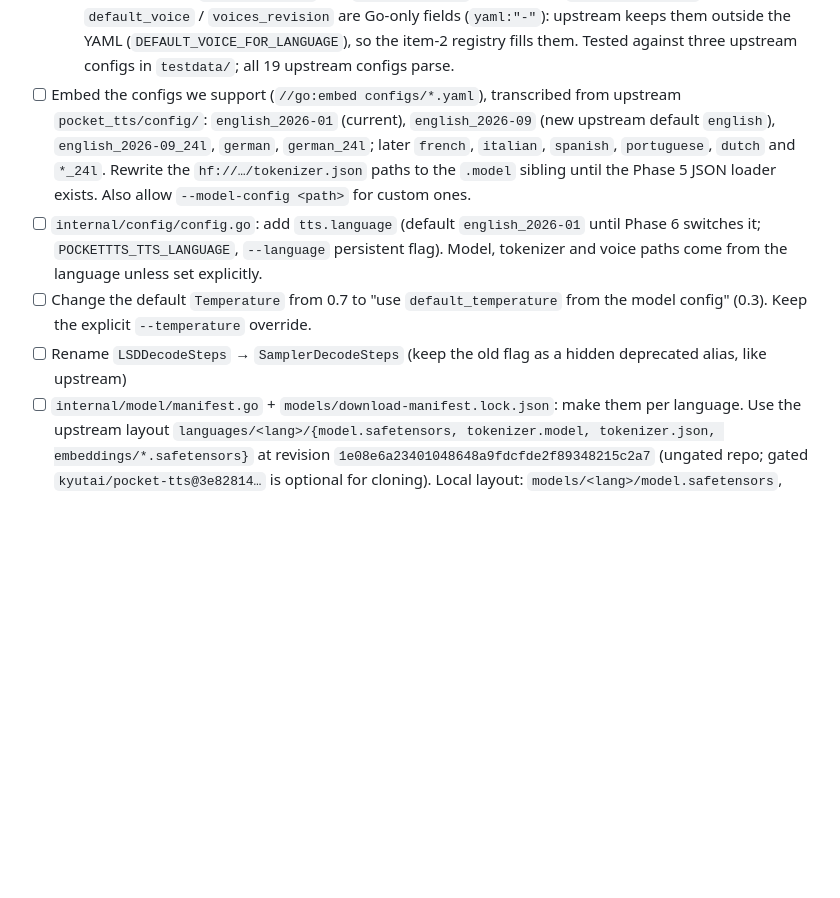
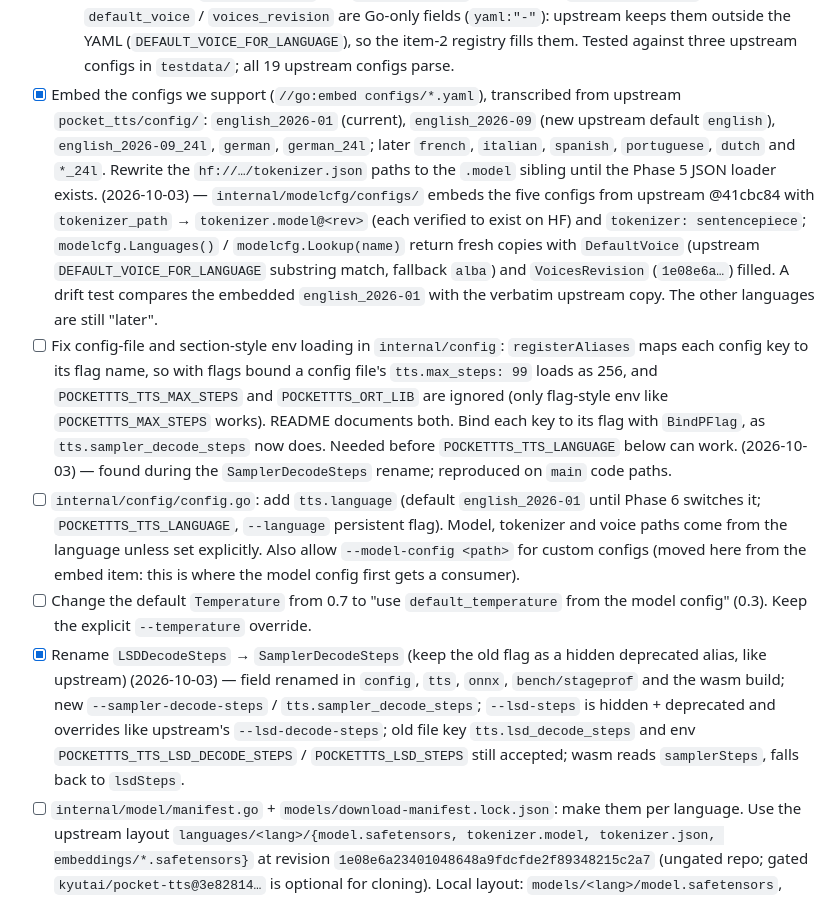
Before and after one commit to CWBudde/go-pocket-tts, a Markdown page: PLAN.md, the part around the change. GitHub-like rendering; blank space fills up the shorter version.

Commit message:
docs(plan): tick embedded configs and SamplerDecodeSteps rename
Move --model-config to the --language item and add an item for the config-file/env loading bug found during the rename.

Co-Authored-By: Claude Opus 5.5 (1M context) <noreply@anthropic.com>
Claude-Session: https://claude.ai/code/session_01BnuSNvyzG788s7nFA1hqZv

```diff
--- a/PLAN.md
+++ b/PLAN.md
@@ -85,17 +85,33 @@ constants and paths are hard-coded around `tts_b6369a24`.
     `default_voice` / `voices_revision` are Go-only fields (`yaml:"-"`): upstream keeps them outside the YAML
     (`DEFAULT_VOICE_FOR_LANGUAGE`), so the item-2 registry fills them. Tested against three upstream configs in
     `testdata/`; all 19 upstream configs parse.
-- [ ] Embed the configs we support (`//go:embed configs/*.yaml`), transcribed from upstream `pocket_tts/config/`:
+- [x] Embed the configs we support (`//go:embed configs/*.yaml`), transcribed from upstream `pocket_tts/config/`:
       `english_2026-01` (current), `english_2026-09` (new upstream default `english`), `english_2026-09_24l`,
       `german`, `german_24l`; later `french`, `italian`, `spanish`, `portuguese`, `dutch` and `*_24l`.
       Rewrite the `hf://…/tokenizer.json` paths to the `.model` sibling until the Phase 5 JSON loader exists.
-      Also allow `--model-config <path>` for custom ones.
+      (2026-10-03) — `internal/modelcfg/configs/` embeds the five configs from upstream @41cbc84 with
+      `tokenizer_path` → `tokenizer.model@<rev>` (each verified to exist on HF) and `tokenizer: sentencepiece`;
+      `modelcfg.Languages()` / `modelcfg.Lookup(name)` return fresh copies with `DefaultVoice` (upstream
+      `DEFAULT_VOICE_FOR_LANGUAGE` substring match, fallback `alba`) and `VoicesRevision` (`1e08e6a…`) filled.
+      A drift test compares the embedded `english_2026-01` with the verbatim upstream copy. The other languages
+      are still "later".
+- [ ] Fix config-file and section-style env loading in `internal/config`: `registerAliases` maps each config key
+      to its flag name, so with flags bound a config file's `tts.max_steps: 99` loads as 256, and
+      `POCKETTTS_TTS_MAX_STEPS` and `POCKETTTS_ORT_LIB` are ignored (only flag-style env like
+      `POCKETTTS_MAX_STEPS` works). README documents both. Bind each key to its flag with `BindPFlag`, as
+      `tts.sampler_decode_steps` now does. Needed before `POCKETTTS_TTS_LANGUAGE` below can work.
+      (2026-10-03) — found during the `SamplerDecodeSteps` rename; reproduced on `main` code paths.
 - [ ] `internal/config/config.go`: add `tts.language` (default `english_2026-01` until Phase 6 switches
       it; `POCKETTTS_TTS_LANGUAGE`, `--language` persistent flag). Model, tokenizer and voice paths
-      come from the language unless set explicitly.
+      come from the language unless set explicitly. Also allow `--model-config <path>` for custom configs
+      (moved here from the embed item: this is where the model config first gets a consumer).
 - [ ] Change the default `Temperature` from 0.7 to "use `default_temperature` from the model config" (0.3). Keep
       the explicit `--temperature` override.
-- [ ] Rename `LSDDecodeSteps` → `SamplerDecodeSteps` (keep the old flag as a hidden deprecated alias, like upstream)
+- [x] Rename `LSDDecodeSteps` → `SamplerDecodeSteps` (keep the old flag as a hidden deprecated alias, like upstream)
+      (2026-10-03) — field renamed in `config`, `tts`, `onnx`, `bench/stageprof` and the wasm build; new
+      `--sampler-decode-steps` / `tts.sampler_decode_steps`; `--lsd-steps` is hidden + deprecated and overrides
+      like upstream's `--lsd-decode-steps`; old file key `tts.lsd_decode_steps` and env `POCKETTTS_TTS_LSD_DECODE_STEPS`
+      / `POCKETTTS_LSD_STEPS` still accepted; wasm reads `samplerSteps`, falls back to `lsdSteps`.
 - [ ] `internal/model/manifest.go` + `models/download-manifest.lock.json`: make them per language. Use the upstream layout
       `languages/<lang>/{model.safetensors, tokenizer.model, tokenizer.json, embeddings/*.safetensors}`
       at revision `1e08e6a23401048648a9fdcfde2f89348215c2a7` (ungated repo; gated `kyutai/pocket-tts@3e82814…`
```
